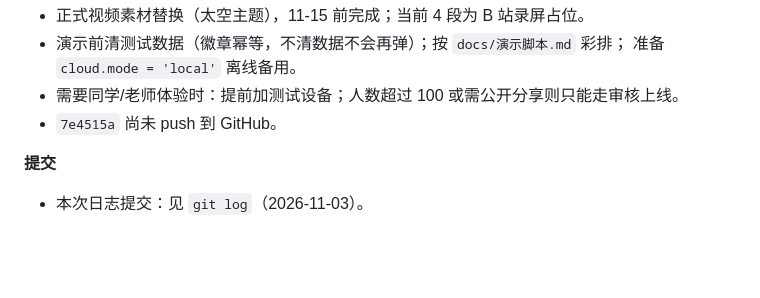
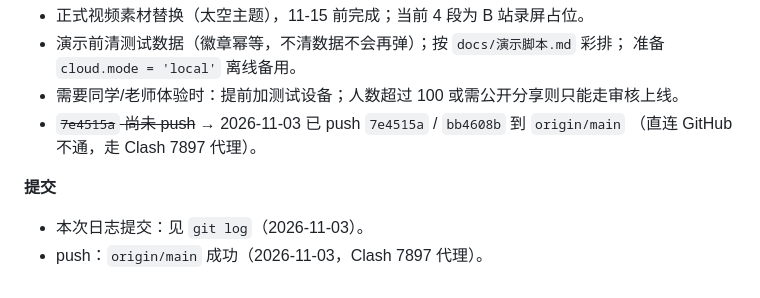
Before and after one commit to yueshan72/ScienceKidsMP, a Markdown page: 项目进展记录.md, the part around the change. Drawn GitHub-style; blank space fills up the shorter version.

Commit message:
docs: 记录 2026-11-03 已 push 到 origin/main
Co-Authored-By: Claude Code <noreply@anthropic.com>

```diff
--- a/项目进展记录.md
+++ b/项目进展记录.md
@@ -1010,8 +1010,10 @@ TOS（对象存储）作为备选保留，不启用。
 - 演示前清测试数据（徽章幂等，不清数据不会再弹）；按 `docs/演示脚本.md` 彩排；
   准备 `cloud.mode = 'local'` 离线备用。
 - 需要同学/老师体验时：提前加测试设备；人数超过 100 或需公开分享则只能走审核上线。
-- `7e4515a` 尚未 push 到 GitHub。
+- ~~`7e4515a` 尚未 push~~ → 2026-11-03 已 push `7e4515a` / `bb4608b` 到 `origin/main`
+  （直连 GitHub 不通，走 Clash 7897 代理）。
 
 **提交**
 
 - 本次日志提交：见 `git log`（2026-11-03）。
+- push：`origin/main` 成功（2026-11-03，Clash 7897 代理）。
```
